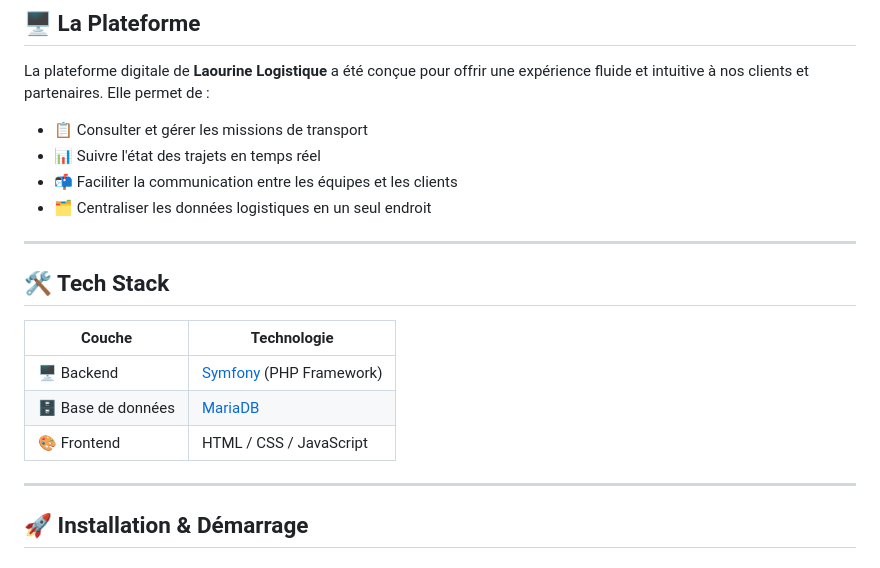
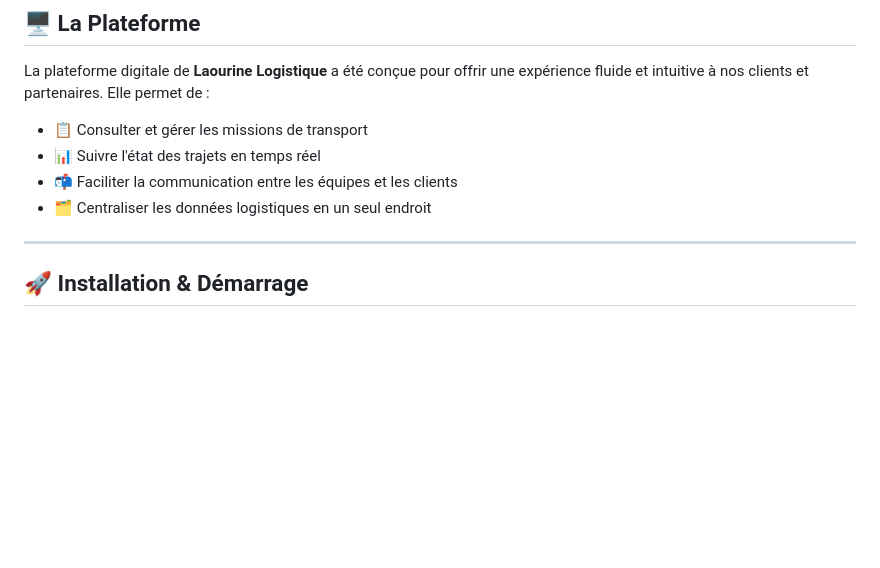
Before and after one commit to mohamedraedbouhali/Lourine-Logistics, a Markdown page: README.md, the part around the change. Rendered like a GitHub page; blank space fills up the shorter version.

```diff
--- a/README.md
+++ b/README.md
@@ -35,15 +35,6 @@ La plateforme digitale de **Laourine Logistique** a été conçue pour offrir un
 
 ---
 
-## 🛠️ Tech Stack
-
-| Couche | Technologie |
-|---|---|
-| 🖥️ Backend | [Symfony](https://symfony.com/) (PHP Framework) |
-| 🗄️ Base de données | [MariaDB](https://mariadb.org/) |
-| 🎨 Frontend | HTML / CSS / JavaScript |
-
----
 
 ## 🚀 Installation & Démarrage
 
```
